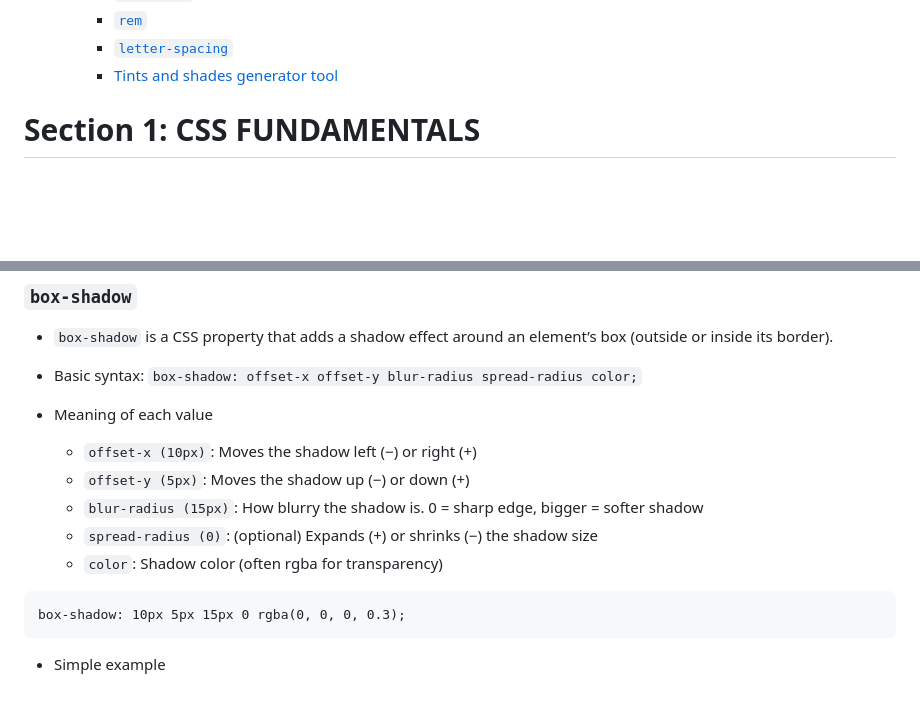
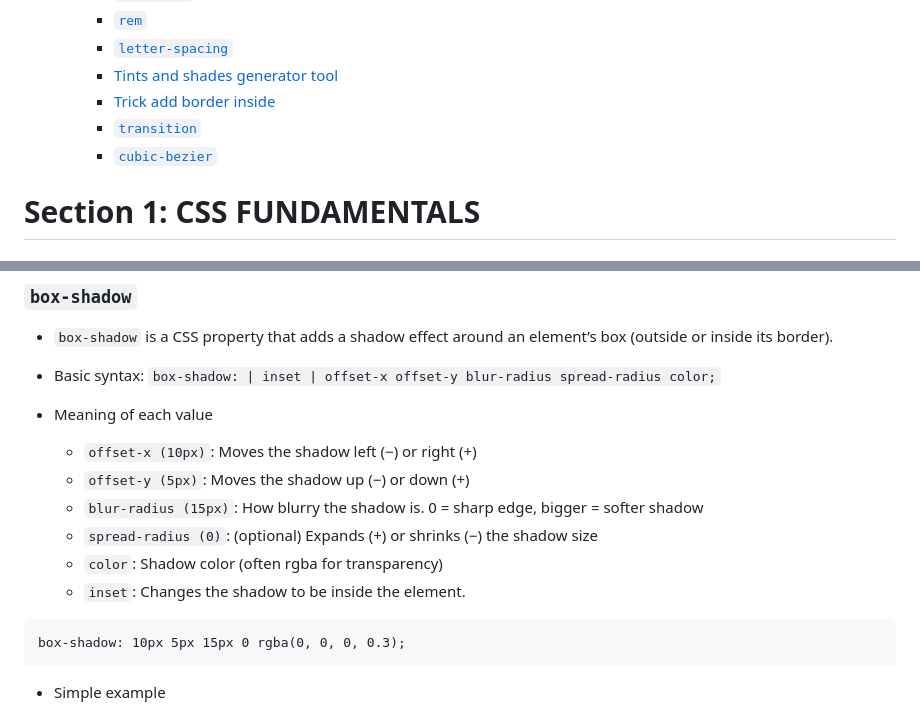
Before and after one commit to SonDA-22011995/udemy_css_course, a Markdown page: README.md, 2 parts joined by grey strips. Rendered like a GitHub page; blank space fills up the shorter version.

````diff
--- a/README.md
+++ b/README.md
@@ -122,6 +122,9 @@
     - [`rem`](#rem)
     - [`letter-spacing`](#letter-spacing)
     - [Tints and shades generator tool](#tints-and-shades-generator-tool)
+    - [Trick add border inside](#trick-add-border-inside)
+    - [`transition`](#transition)
+    - [`cubic-bezier`](#cubic-bezier)
 
 # Section 1: CSS FUNDAMENTALS
 
@@ -1561,13 +1564,14 @@ p {
 
 - `box-shadow` is a CSS property that adds a shadow effect around an element’s box (outside or inside its border).
 
-- Basic syntax: `box-shadow: offset-x offset-y blur-radius spread-radius color;`
+- Basic syntax: `box-shadow: | inset | offset-x offset-y blur-radius spread-radius color;`
 - Meaning of each value
   - `offset-x (10px)`: Moves the shadow left (−) or right (+)
   - `offset-y (5px)`: Moves the shadow up (−) or down (+)
   - `blur-radius (15px)`: How blurry the shadow is. 0 = sharp edge, bigger = softer shadow
   - `spread-radius (0)`: (optional) Expands (+) or shrinks (−) the shadow size
   - `color`: Shadow color (often rgba for transparency)
+  - `inset`: Changes the shadow to be inside the element.
 
 ```
 box-shadow: 10px 5px 15px 0 rgba(0, 0, 0, 0.3);
````
Also changed, not shown: other parts of README.md (+60 -0 lines).
